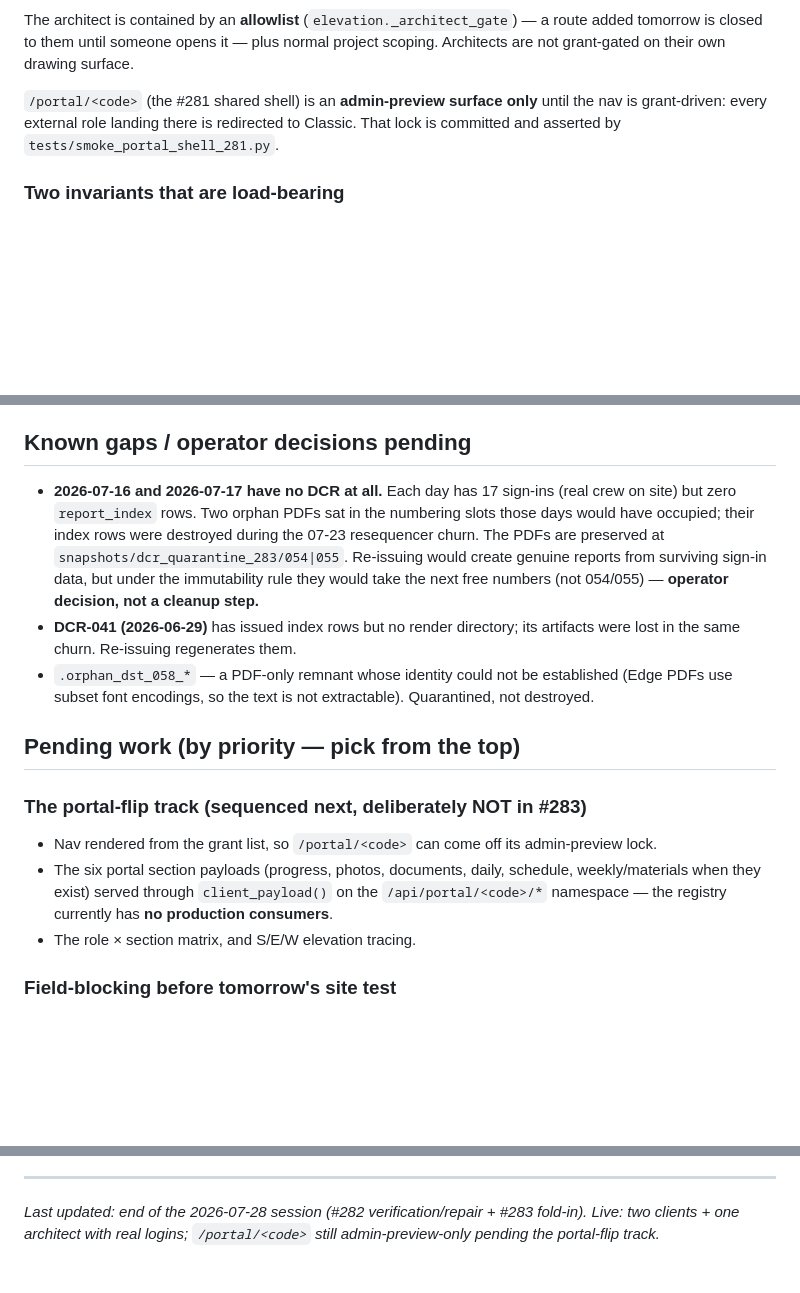
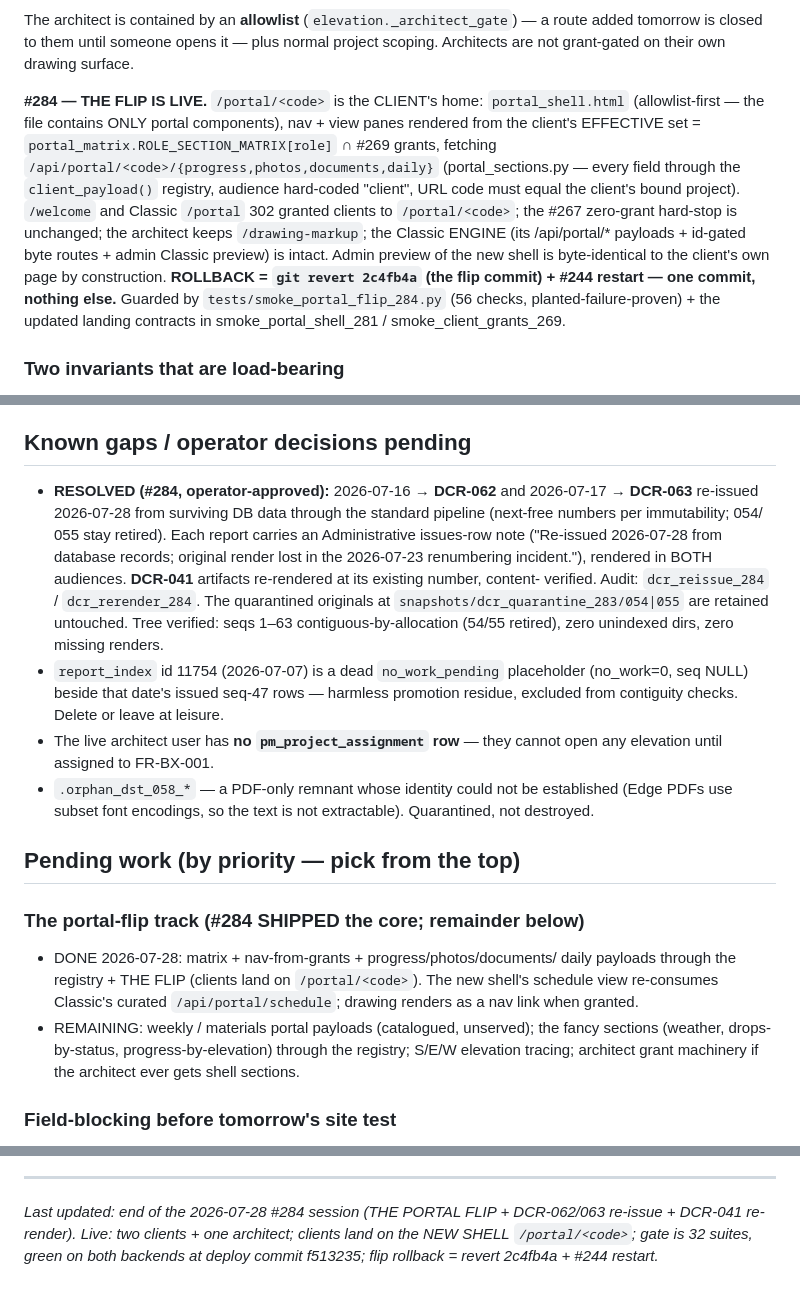
Before and after one commit to superstars-contracting/dashboard, a Markdown page: HANDOFF_NEXT.md, 3 parts joined by grey strips. Rendered like a GitHub page; blank space fills up the shorter version.

Commit message:
docs: #284 handoff — flip live, DCR 062/063 re-issued, 041 restored, gate 32 suites

```diff
--- a/HANDOFF_NEXT.md
+++ b/HANDOFF_NEXT.md
@@ -79,10 +79,22 @@ The architect is contained by an **allowlist** (`elevation._architect_gate`)
 normal project scoping. Architects are not grant-gated on their own
 drawing surface.
 
-`/portal/<code>` (the #281 shared shell) is an **admin-preview surface
-only** until the nav is grant-driven: every external role landing there is
-redirected to Classic. That lock is committed and asserted by
-`tests/smoke_portal_shell_281.py`.
+**#284 — THE FLIP IS LIVE.** `/portal/<code>` is the CLIENT's home:
+`portal_shell.html` (allowlist-first — the file contains ONLY portal
+components), nav + view panes rendered from the client's EFFECTIVE set =
+`portal_matrix.ROLE_SECTION_MATRIX[role]` ∩ #269 grants, fetching
+`/api/portal/<code>/{progress,photos,documents,daily}` (portal_sections.py —
+every field through the `client_payload()` registry, audience hard-coded
+"client", URL code must equal the client's bound project). `/welcome` and
+Classic `/portal` 302 granted clients to `/portal/<code>`; the #267
+zero-grant hard-stop is unchanged; the architect keeps `/drawing-markup`;
+the Classic ENGINE (its /api/portal/* payloads + id-gated byte routes +
+admin Classic preview) is intact. Admin preview of the new shell is
+byte-identical to the client's own page by construction.
+**ROLLBACK = `git revert 2c4fb4a` (the flip commit) + #244 restart — one
+commit, nothing else.** Guarded by `tests/smoke_portal_flip_284.py` (56
+checks, planted-failure-proven) + the updated landing contracts in
+smoke_portal_shell_281 / smoke_client_grants_269.
 
 ### Two invariants that are load-bearing
 
@@ -282,31 +294,40 @@ relevant suite red, and the code restores clean.
 
 ## Known gaps / operator decisions pending
 
-- **2026-07-16 and 2026-07-17 have no DCR at all.** Each day has 17
-  sign-ins (real crew on site) but zero `report_index` rows. Two orphan
-  PDFs sat in the numbering slots those days would have occupied; their
-  index rows were destroyed during the 07-23 resequencer churn. The PDFs
-  are preserved at `snapshots/dcr_quarantine_283/054|055`. Re-issuing
-  would create genuine reports from surviving sign-in data, but under the
-  immutability rule they would take the next free numbers (not 054/055) —
-  **operator decision, not a cleanup step.**
-- **DCR-041 (2026-06-29)** has issued index rows but no render directory;
-  its artifacts were lost in the same churn. Re-issuing regenerates them.
+- **RESOLVED (#284, operator-approved):** 2026-07-16 → **DCR-062** and
+  2026-07-17 → **DCR-063** re-issued 2026-07-28 from surviving DB data
+  through the standard pipeline (next-free numbers per immutability; 054/
+  055 stay retired). Each report carries an Administrative issues-row note
+  ("Re-issued 2026-07-28 from database records; original render lost in
+  the 2026-07-23 renumbering incident."), rendered in BOTH audiences.
+  **DCR-041** artifacts re-rendered at its existing number, content-
+  verified. Audit: `dcr_reissue_284` / `dcr_rerender_284`. The quarantined
+  originals at `snapshots/dcr_quarantine_283/054|055` are retained
+  untouched. Tree verified: seqs 1–63 contiguous-by-allocation (54/55
+  retired), zero unindexed dirs, zero missing renders.
+- `report_index` id 11754 (2026-07-07) is a dead `no_work_pending`
+  placeholder (no_work=0, seq NULL) beside that date's issued seq-47 rows —
+  harmless promotion residue, excluded from contiguity checks. Delete or
+  leave at leisure.
+- The live architect user has **no `pm_project_assignment` row** — they
+  cannot open any elevation until assigned to FR-BX-001.
 - `.orphan_dst_058_*` — a PDF-only remnant whose identity could not be
   established (Edge PDFs use subset font encodings, so the text is not
   extractable). Quarantined, not destroyed.
 
 ## Pending work (by priority — pick from the top)
 
-### The portal-flip track (sequenced next, deliberately NOT in #283)
+### The portal-flip track (#284 SHIPPED the core; remainder below)
 
-- Nav rendered from the grant list, so `/portal/<code>` can come off its
-  admin-preview lock.
-- The six portal section payloads (progress, photos, documents, daily,
-  schedule, weekly/materials when they exist) served through
-  `client_payload()` on the `/api/portal/<code>/*` namespace — the
-  registry currently has **no production consumers**.
-- The role × section matrix, and S/E/W elevation tracing.
+- DONE 2026-07-28: matrix + nav-from-grants + progress/photos/documents/
+  daily payloads through the registry + THE FLIP (clients land on
+  `/portal/<code>`). The new shell's schedule view re-consumes Classic's
+  curated `/api/portal/schedule`; drawing renders as a nav link when
+  granted.
+- REMAINING: weekly / materials portal payloads (catalogued, unserved);
+  the fancy sections (weather, drops-by-status, progress-by-elevation)
+  through the registry; S/E/W elevation tracing; architect grant
+  machinery if the architect ever gets shell sections.
 
 ### Field-blocking before tomorrow's site test
 
@@ -426,6 +447,8 @@ restore from CSV).
 
 ---
 
-*Last updated: end of the 2026-07-28 session (#282 verification/repair +
-#283 fold-in). Live: two clients + one architect with real logins;
-`/portal/<code>` still admin-preview-only pending the portal-flip track.*
+*Last updated: end of the 2026-07-28 #284 session (THE PORTAL FLIP +
+DCR-062/063 re-issue + DCR-041 re-render). Live: two clients + one
+architect; clients land on the NEW SHELL `/portal/<code>`; gate is 32
+suites, green on both backends at deploy commit f513235; flip rollback =
+revert 2c4fb4a + #244 restart.*
```
